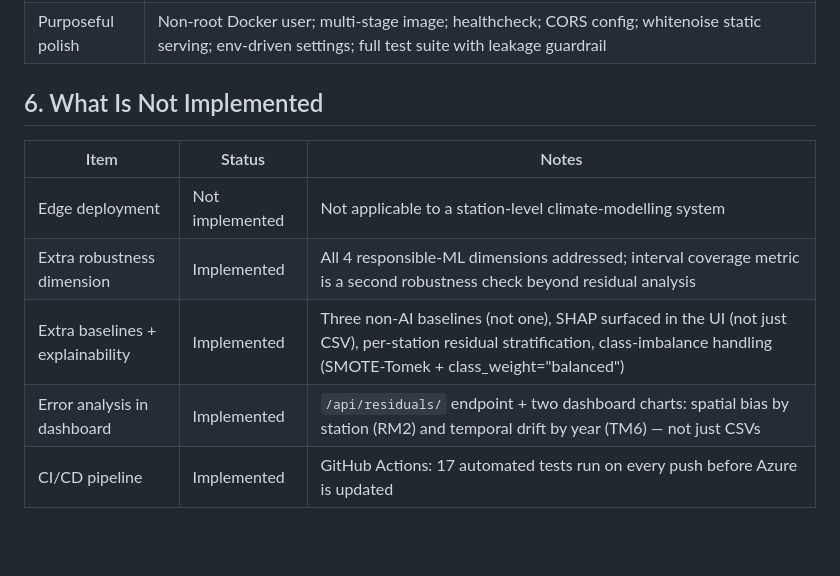
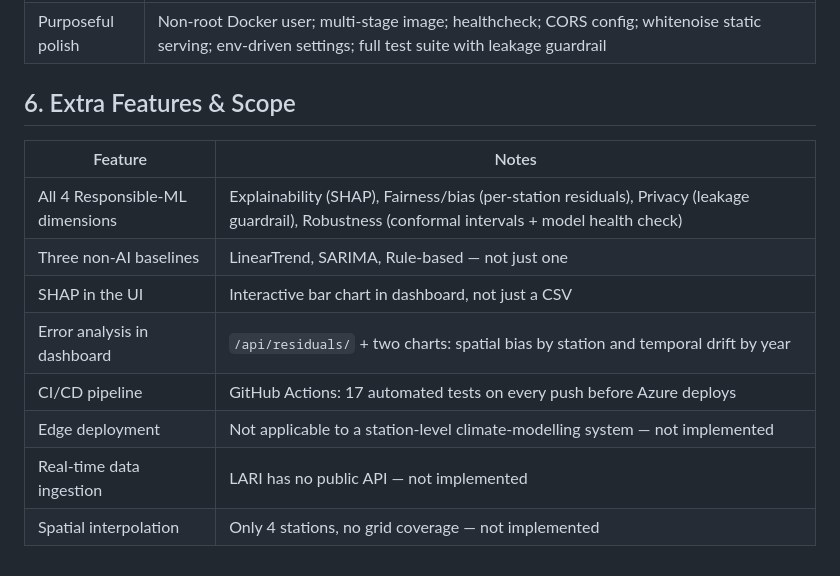
Before and after one commit to marounelhajj/bekaasense, a Markdown page: readme_correction.md, the part around the change. GitHub-like rendering; blank space fills up the shorter version.

Commit message:
Rename and clean up section 6 in readme_correction.md

```diff
--- a/readme_correction.md
+++ b/readme_correction.md
@@ -62,12 +62,15 @@
 | Beyond the minimum | **3** baselines (not 1); SHAP explainability; conformal prediction intervals with coverage guarantee; crop-viability traffic light; SMOTE-Tomek + class-weighted XGBoostClassifier (RF and XGB both trained, best kept); Mann–Kendall honest disclosure; decision guide + scientific conclusions on dashboard; model health check system |
 | Purposeful polish | Non-root Docker user; multi-stage image; healthcheck; CORS config; whitenoise static serving; env-driven settings; full test suite with leakage guardrail |
 
-## 6. What Is Not Implemented
+## 6. Extra Features & Scope
 
-| Item | Status | Notes |
-|------|--------|-------|
-| Edge deployment | Not implemented | Not applicable to a station-level climate-modelling system |
-| Extra robustness dimension | Implemented | All 4 responsible-ML dimensions addressed; interval coverage metric is a second robustness check beyond residual analysis |
-| Extra baselines + explainability | Implemented | Three non-AI baselines (not one), SHAP surfaced in the UI (not just CSV), per-station residual stratification, class-imbalance handling (SMOTE-Tomek + class_weight="balanced") |
-| Error analysis in dashboard | Implemented | `/api/residuals/` endpoint + two dashboard charts: spatial bias by station (RM2) and temporal drift by year (TM6) — not just CSVs |
-| CI/CD pipeline | Implemented | GitHub Actions: 17 automated tests run on every push before Azure is updated |
+| Feature | Notes |
+|---------|-------|
+| All 4 Responsible-ML dimensions | Explainability (SHAP), Fairness/bias (per-station residuals), Privacy (leakage guardrail), Robustness (conformal intervals + model health check) |
+| Three non-AI baselines | LinearTrend, SARIMA, Rule-based — not just one |
+| SHAP in the UI | Interactive bar chart in dashboard, not just a CSV |
+| Error analysis in dashboard | `/api/residuals/` + two charts: spatial bias by station and temporal drift by year |
+| CI/CD pipeline | GitHub Actions: 17 automated tests on every push before Azure deploys |
+| Edge deployment | Not applicable to a station-level climate-modelling system — not implemented |
+| Real-time data ingestion | LARI has no public API — not implemented |
+| Spatial interpolation | Only 4 stations, no grid coverage — not implemented |
```
